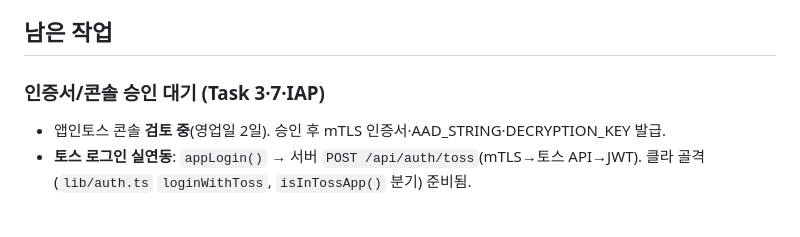
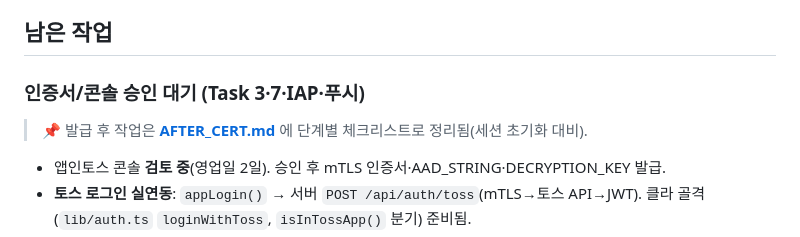
Before and after one commit to leejaa/weave-story, a Markdown page: web/PROGRESS.md, the part around the change. Drawn GitHub-style; blank space fills up the shorter version.

```diff
--- a/web/PROGRESS.md
+++ b/web/PROGRESS.md
@@ -78,7 +78,8 @@ src/
 - 콘솔 등록용 에셋: `store-assets/appintoss/out/` (로고 라이트/다크 600, 썸네일 1932×828, 스크린샷 636×1048 ×5)
 
 ## 남은 작업
-### 인증서/콘솔 승인 대기 (Task 3·7·IAP)
+### 인증서/콘솔 승인 대기 (Task 3·7·IAP·푸시)
+> 📌 발급 후 작업은 **[AFTER_CERT.md](./AFTER_CERT.md)** 에 단계별 체크리스트로 정리됨(세션 초기화 대비).
 - 앱인토스 콘솔 **검토 중**(영업일 2일). 승인 후 mTLS 인증서·AAD_STRING·DECRYPTION_KEY 발급.
 - **토스 로그인 실연동**: `appLogin()` → 서버 `POST /api/auth/toss`(mTLS→토스 API→JWT). 클라 골격(`lib/auth.ts` `loginWithToss`, `isInTossApp()` 분기) 준비됨.
 - **백엔드 엔드포인트**(CF Worker): `/api/auth/toss`, `/api/purchases/toss`(IAP 크레딧 적립). 아직 미구현.
```
Also changed, not shown: web/AFTER_CERT.md (added, +91 -0 lines).
